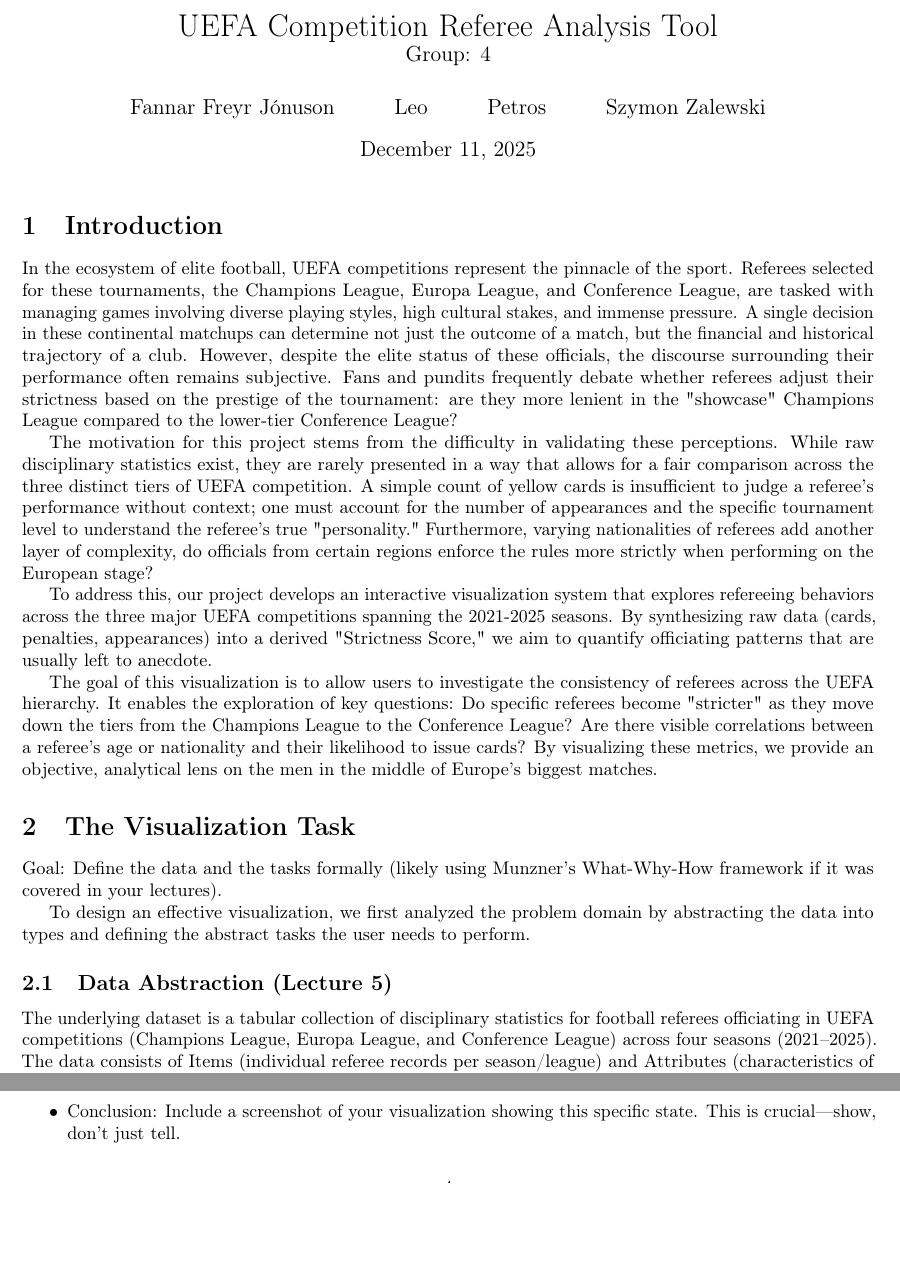
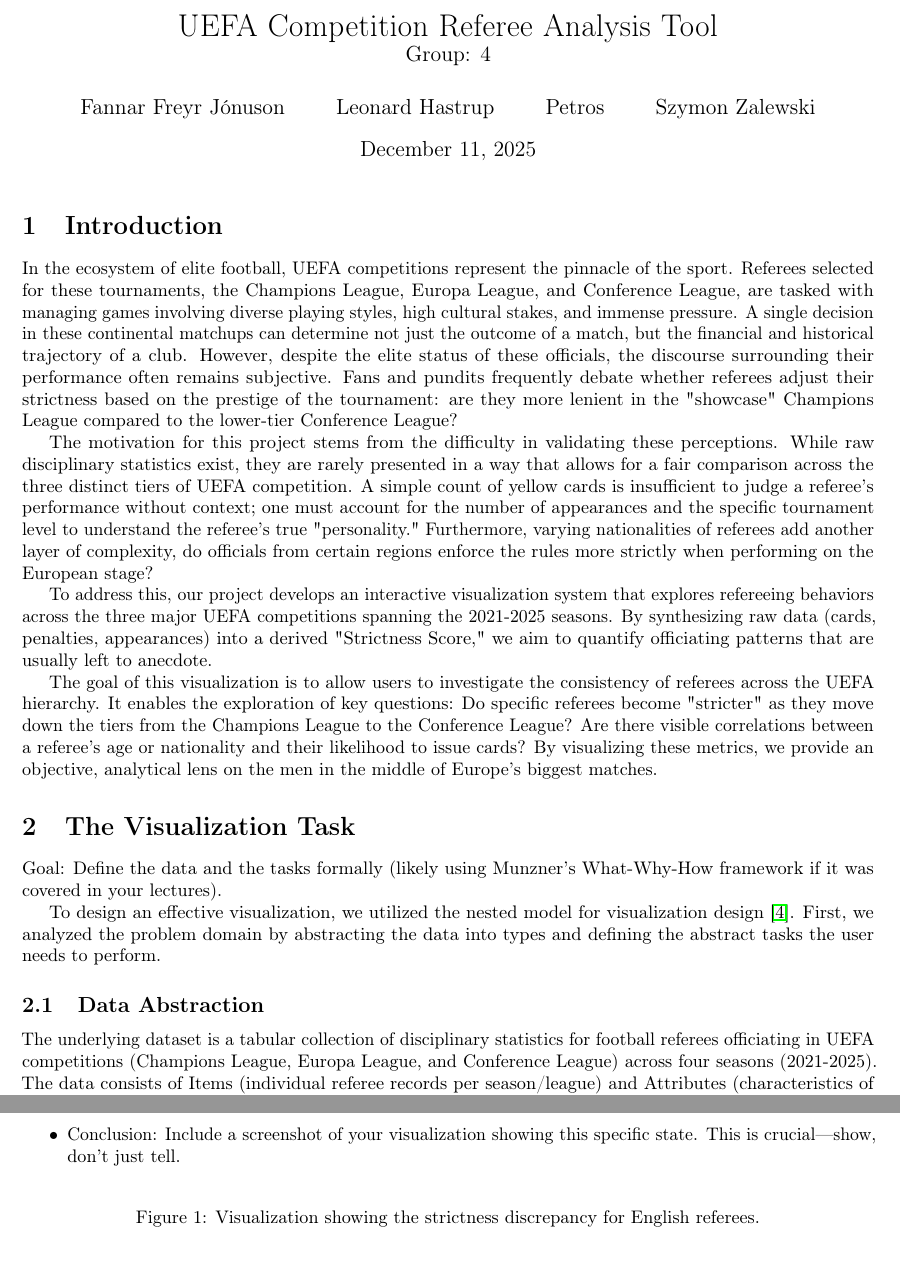
Before and after one commit to szymonzalewski2406/data-visualization-au-2025-group-4, a LaTeX document (report-src/report.tex): two parts of pages 1 and 4 of 5 before the commit and two parts of pages 1 and 5 of 6 after it, joined at a grey line, cut so that both start at the same text, the shorter picture padded with empty space. Compiled offline with pdfLaTeX.

Commit message:
minor corrections

```diff
--- a/report-src/report.tex
+++ b/report-src/report.tex
@@ -19,7 +19,7 @@
 
 \title{UEFA Competition Referee Analysis Tool \\ \large Group: 4}
 \author{
-	Fannar Freyr Jónuson \and Leo \and Petros \and Szymon Zalewski
+	Fannar Freyr Jónuson \and Leonard Hastrup \and Petros \and Szymon Zalewski
 }
 \date{\today}
 
@@ -36,18 +35,18 @@
 
 To address this, our project develops an interactive visualization system that explores refereeing behaviors across the three major UEFA competitions spanning the 2021-2025 seasons. By synthesizing raw data (cards, penalties, appearances) into a derived "Strictness Score," we aim to quantify officiating patterns that are usually left to anecdote.
 
-The goal of this visualization is to allow users to investigate the consistency of referees across the UEFA hierarchy. It enables the exploration of key questions: Do specific referees become "stricter" as they move down the tiers from the Champions League to the Conference League? Are there visible correlations between a referee’s age or nationality and their likelihood to issue cards? By visualizing these metrics, we provide an objective, analytical lens on the men in the middle of Europe’s biggest matches.
+The goal of this visualization is to allow users to investigate the consistency of referees across the UEFA hierarchy. It enables the exploration of key questions: Do specific referees become "stricter" as they move down the tiers from the Champions League to the Conference League? Are there visible correlations between a referee's age or nationality and their likelihood to issue cards? By visualizing these metrics, we provide an objective, analytical lens on the men in the middle of Europe's biggest matches.
 
 % ---------------------------------
 \section{The Visualization Task}
 % (Target Length: 1 page)
 % ---------------------------------
-Goal: Define the data and the tasks formally (likely using Munzner’s What-Why-How framework if it was covered in your lectures).
+Goal: Define the data and the tasks formally (likely using Munzner's What-Why-How framework if it was covered in your lectures).
 
-To design an effective visualization, we first analyzed the problem domain by abstracting the data into types and defining the abstract tasks the user needs to perform.
+To design an effective visualization, we utilized the nested model for visualization design \cite{nested-model}. First, we analyzed the problem domain by abstracting the data into types and defining the abstract tasks the user needs to perform.
 
-\subsection{Data Abstraction (Lecture 5)}
-The underlying dataset is a tabular collection of disciplinary statistics for football referees officiating in UEFA competitions (Champions League, Europa League, and Conference League) across four seasons (2021–2025). The data consists of Items (individual referee records per season/league) and Attributes (characteristics of those records).
+\subsection{Data Abstraction}
+The underlying dataset is a tabular collection of disciplinary statistics for football referees officiating in UEFA competitions (Champions League, Europa League, and Conference League) across four seasons (2021-2025). The data consists of Items (individual referee records per season/league) and Attributes (characteristics of those records).
 
 \subsubsection*{Categorical (Nominal)}
 	 \begin{itemize}
@@ -187,6 +186,14 @@
 	\item Insight: "The visualization reveals that Referee X has a strictness score of 4.5 in the Europa League but only 2.0 in the Premier League."
 	\item Conclusion: Include a screenshot of your visualization showing this specific state. This is crucial—show, don't just tell.
 \end{itemize}
+
+\begin{figure}[ht]
+    \centering
+    % \includegraphics[width=0.8\textwidth]{path/to/screenshot.png}
+    \caption{Visualization showing the strictness discrepancy for English referees.}
+    \label{fig:usecase}
+\end{figure}
+
 % ---------------------------------
 \section{Limitations}
 % (Target Length: 0.5 page)
```
Also changed, not shown: report-src/references.bib (+11 -0 lines), report-src/report.tex (18 more changed lines).
